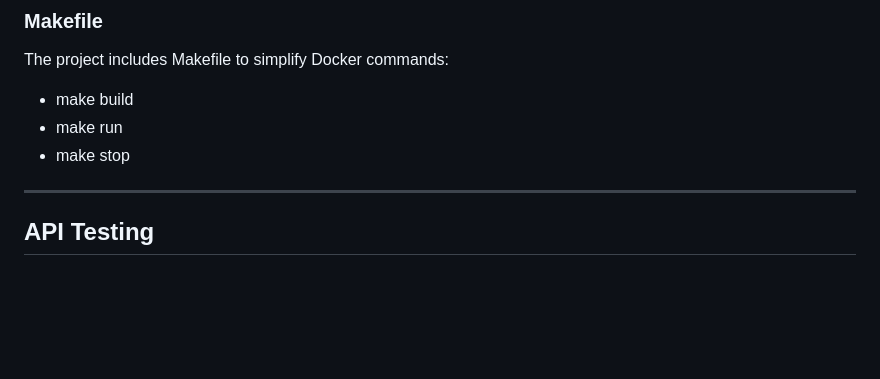
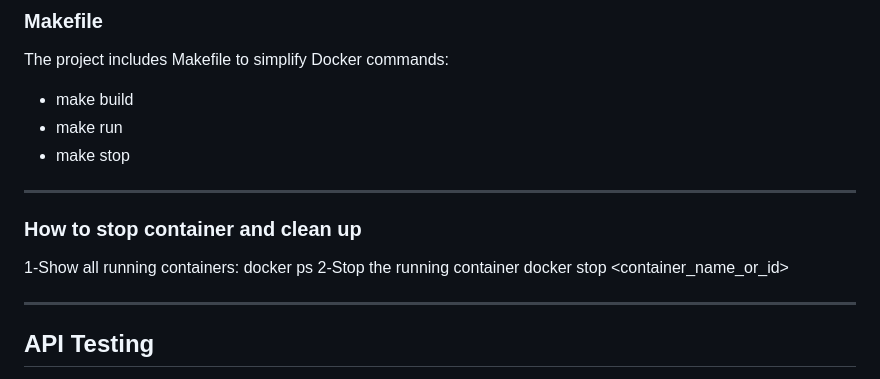
Before and after one commit to doaaraed/medicine-system, a Markdown page: README.md, the part around the change. GitHub-like rendering; blank space fills up the shorter version.

```diff
--- a/README.md
+++ b/README.md
@@ -51,6 +51,13 @@ The project includes Makefile to simplify Docker commands:
 - make build
 - make run
 - make stop
+---
+
+### How to stop container and clean up
+1-Show all running containers:
+docker ps
+2-Stop the running container
+docker stop <container_name_or_id>
 
 ---
 
```
